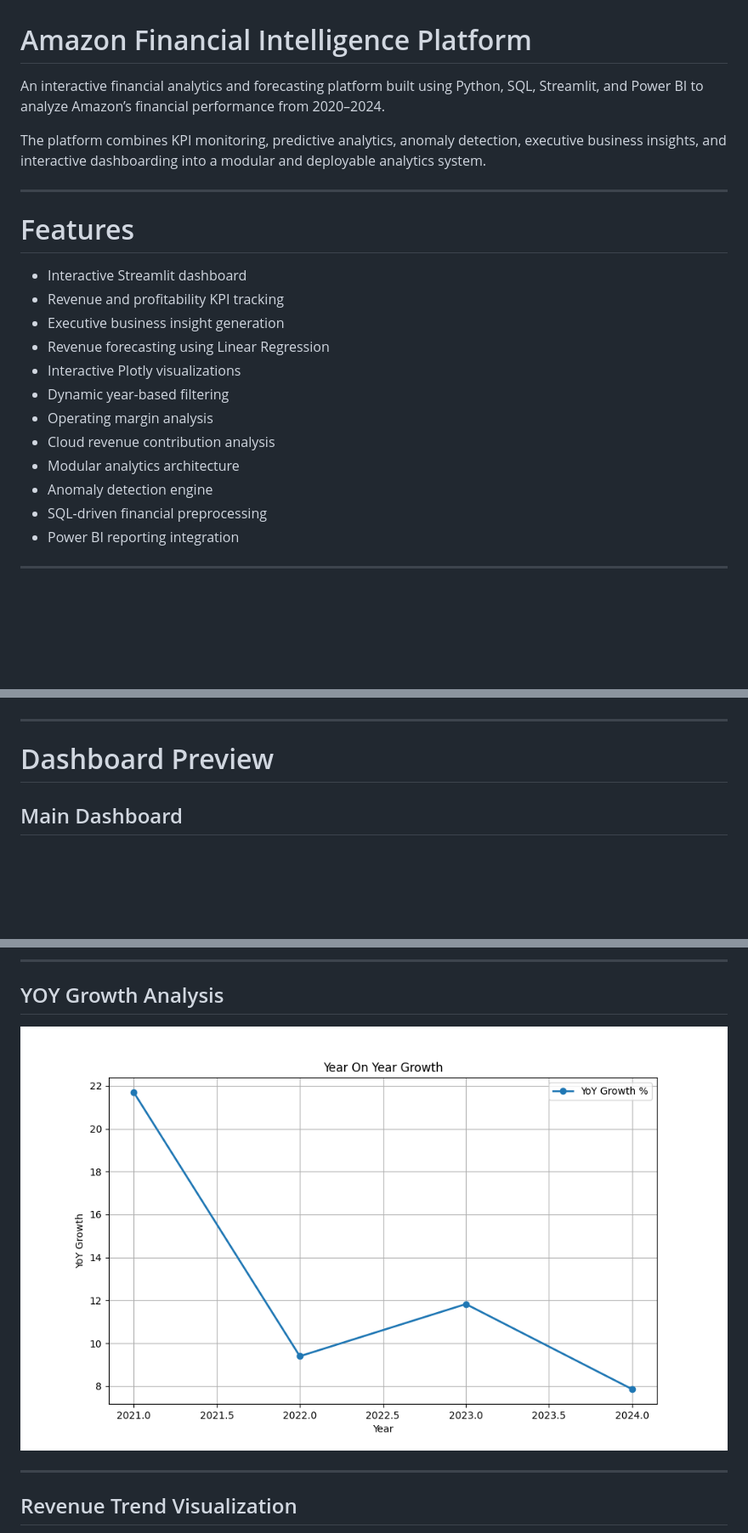
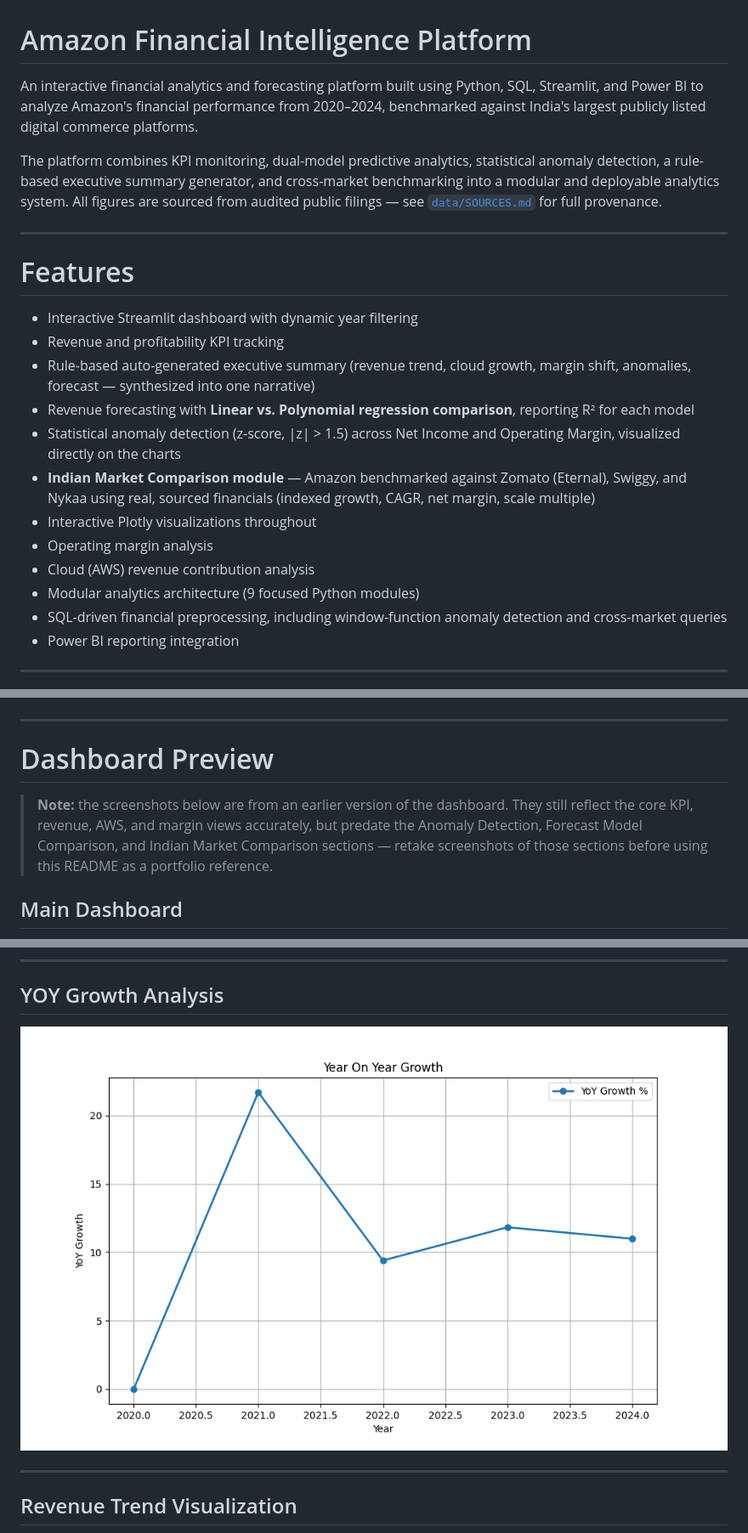
Before and after one commit to shivaumsharma/Amazon-Financial-Analytics-Project, a Markdown page: README.md, 3 parts joined by grey strips. Shown at 85% size. GitHub-like rendering; pictures changed too: Screenshots/dashboard/YOY_growth.png; blank space fills up the shorter version.

```diff
--- a/README.md
+++ b/README.md
@@ -1,24 +1,24 @@
 # Amazon Financial Intelligence Platform
 
-An interactive financial analytics and forecasting platform built using Python, SQL, Streamlit, and Power BI to analyze Amazon’s financial performance from 2020–2024.
+An interactive financial analytics and forecasting platform built using Python, SQL, Streamlit, and Power BI to analyze Amazon's financial performance from 2020–2024, benchmarked against India's largest publicly listed digital commerce platforms.
 
-The platform combines KPI monitoring, predictive analytics, anomaly detection, executive business insights, and interactive dashboarding into a modular and deployable analytics system.
+The platform combines KPI monitoring, dual-model predictive analytics, statistical anomaly detection, a rule-based executive summary generator, and cross-market benchmarking into a modular and deployable analytics system. All figures are sourced from audited public filings — see [`data/SOURCES.md`](data/SOURCES.md) for full provenance.
 
 ---
 
 # Features
 
-* Interactive Streamlit dashboard
+* Interactive Streamlit dashboard with dynamic year filtering
 * Revenue and profitability KPI tracking
-* Executive business insight generation
-* Revenue forecasting using Linear Regression
-* Interactive Plotly visualizations
-* Dynamic year-based filtering
+* Rule-based auto-generated executive summary (revenue trend, cloud growth, margin shift, anomalies, forecast — synthesized into one narrative)
+* Revenue forecasting with **Linear vs. Polynomial regression comparison**, reporting R² for each model
+* Statistical anomaly detection (z-score, |z| > 1.5) across Net Income and Operating Margin, visualized directly on the charts
+* **Indian Market Comparison module** — Amazon benchmarked against Zomato (Eternal), Swiggy, and Nykaa using real, sourced financials (indexed growth, CAGR, net margin, scale multiple)
+* Interactive Plotly visualizations throughout
 * Operating margin analysis
-* Cloud revenue contribution analysis
-* Modular analytics architecture
-* Anomaly detection engine
-* SQL-driven financial preprocessing
+* Cloud (AWS) revenue contribution analysis
+* Modular analytics architecture (9 focused Python modules)
+* SQL-driven financial preprocessing, including window-function anomaly detection and cross-market queries
 * Power BI reporting integration
 
 ---
@@ -158,6 +169,8 @@ python -m streamlit run Python/app.py
 ---
 
 # Dashboard Preview
+
+> **Note:** the screenshots below are from an earlier version of the dashboard. They still reflect the core KPI, revenue, AWS, and margin views accurately, but predate the Anomaly Detection, Forecast Model Comparison, and Indian Market Comparison sections — retake screenshots of those sections before using this README as a portfolio reference.
 
 ## Main Dashboard
 
```
Also changed, not shown: other parts of README.md (+43 -34 lines), Indian Module/README.md (+28 -15 lines), data/SOURCES.md (added, +38 -0 lines), Screenshots/dashboard/AWSvsRevenue.png, Screenshots/dashboard/Curr_vs_Fut_rev.png (added), Screenshots/dashboard/Net_income.png (added), Screenshots/dashboard/Operating_margin.png, Screenshots/dashboard/revenue_trend.png (added), 10 other files.
